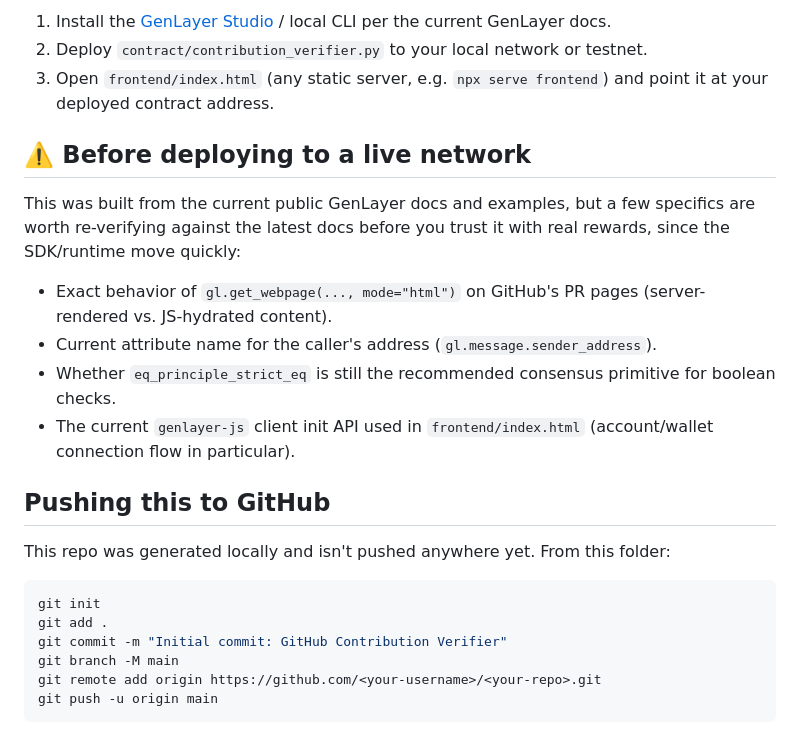
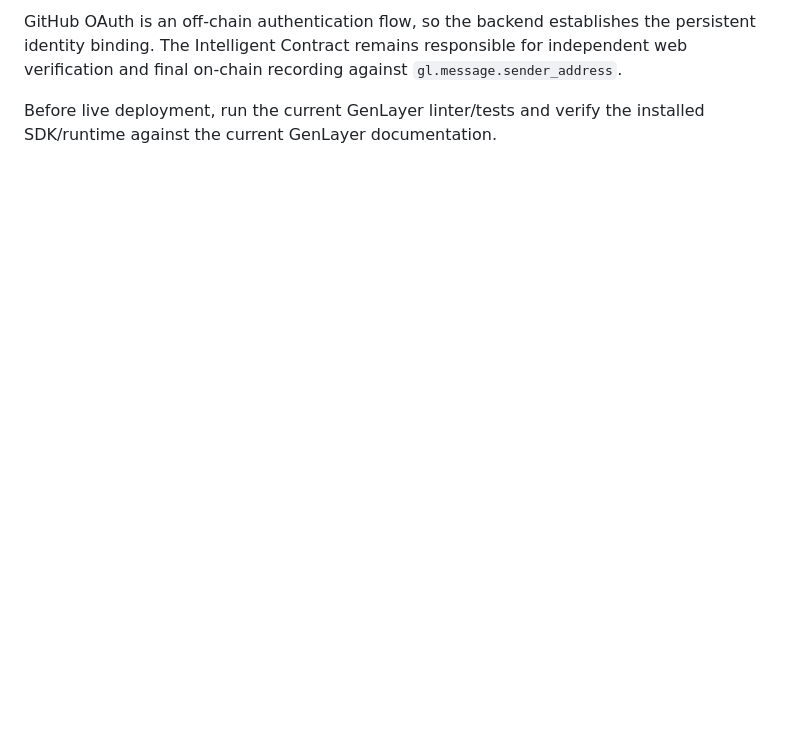
Before and after one commit to mpali75244/contribution-verifier, a Markdown page: README.md, the part around one of its changes. Rendered like a GitHub page; blank space fills up the shorter version.

````diff
--- a/README.md
+++ b/README.md
@@ -53,34 +68,4 @@ contribution-verifier/
 
-1. Install the [GenLayer Studio](https://studio.genlayer.com) / local CLI
-   per the current GenLayer docs.
-2. Deploy `contract/contribution_verifier.py` to your local network or testnet.
-3. Open `frontend/index.html` (any static server, e.g. `npx serve frontend`)
-   and point it at your deployed contract address.
+GitHub OAuth is an off-chain authentication flow, so the backend establishes the persistent identity binding. The Intelligent Contract remains responsible for independent web verification and final on-chain recording against `gl.message.sender_address`.
 
-## ⚠️ Before deploying to a live network
-
-This was built from the current public GenLayer docs and examples, but a
-few specifics are worth re-verifying against the latest docs before you
-trust it with real rewards, since the SDK/runtime move quickly:
-
-- Exact behavior of `gl.get_webpage(..., mode="html")` on GitHub's PR pages
-  (server-rendered vs. JS-hydrated content).
-- Current attribute name for the caller's address (`gl.message.sender_address`).
-- Whether `eq_principle_strict_eq` is still the recommended consensus
-  primitive for boolean checks.
-- The current `genlayer-js` client init API used in `frontend/index.html`
-  (account/wallet connection flow in particular).
-
-## Pushing this to GitHub
-
-This repo was generated locally and isn't pushed anywhere yet. From this
-folder:
-
-```bash
-git init
-git add .
-git commit -m "Initial commit: GitHub Contribution Verifier"
-git branch -M main
-git remote add origin https://github.com/<your-username>/<your-repo>.git
-git push -u origin main
-```
+Before live deployment, run the current GenLayer linter/tests and verify the installed SDK/runtime against the current GenLayer documentation.
````
Also changed, not shown: other parts of README.md (+47 -32 lines).
